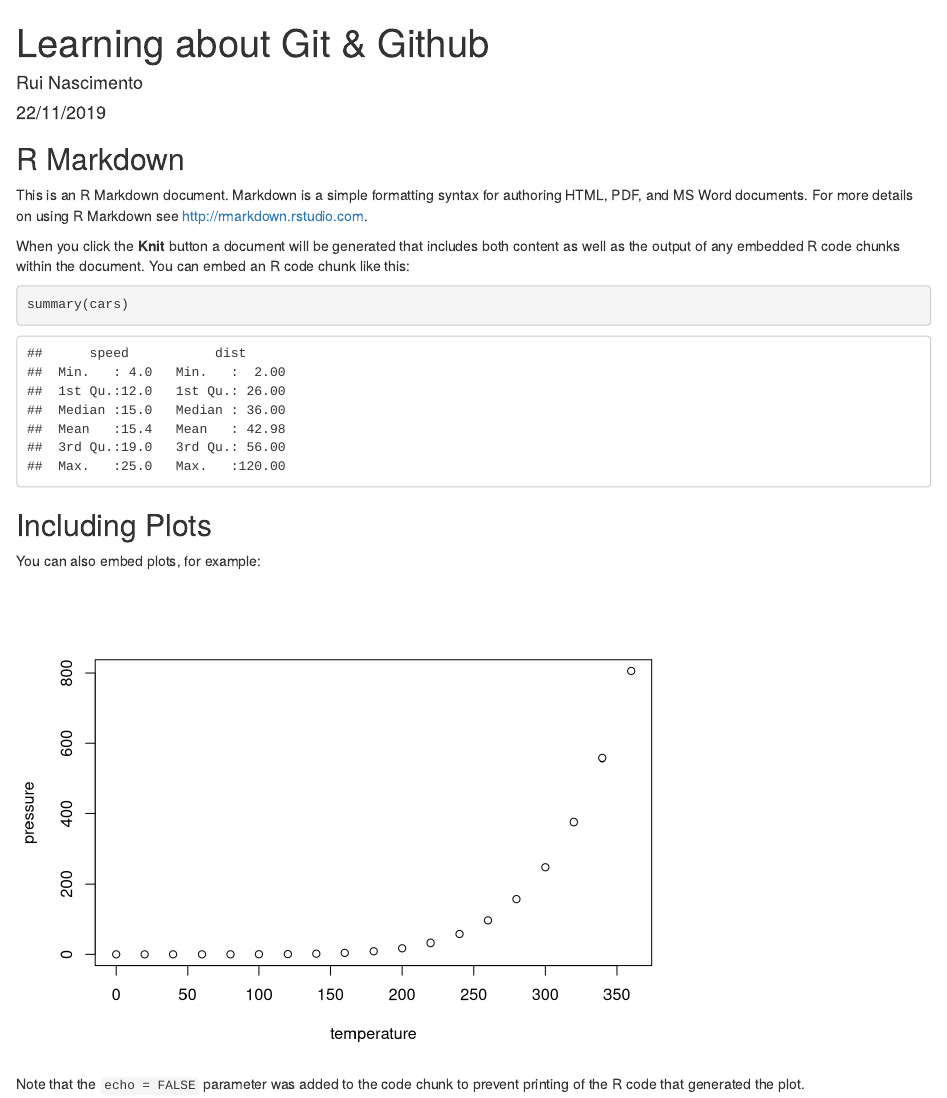
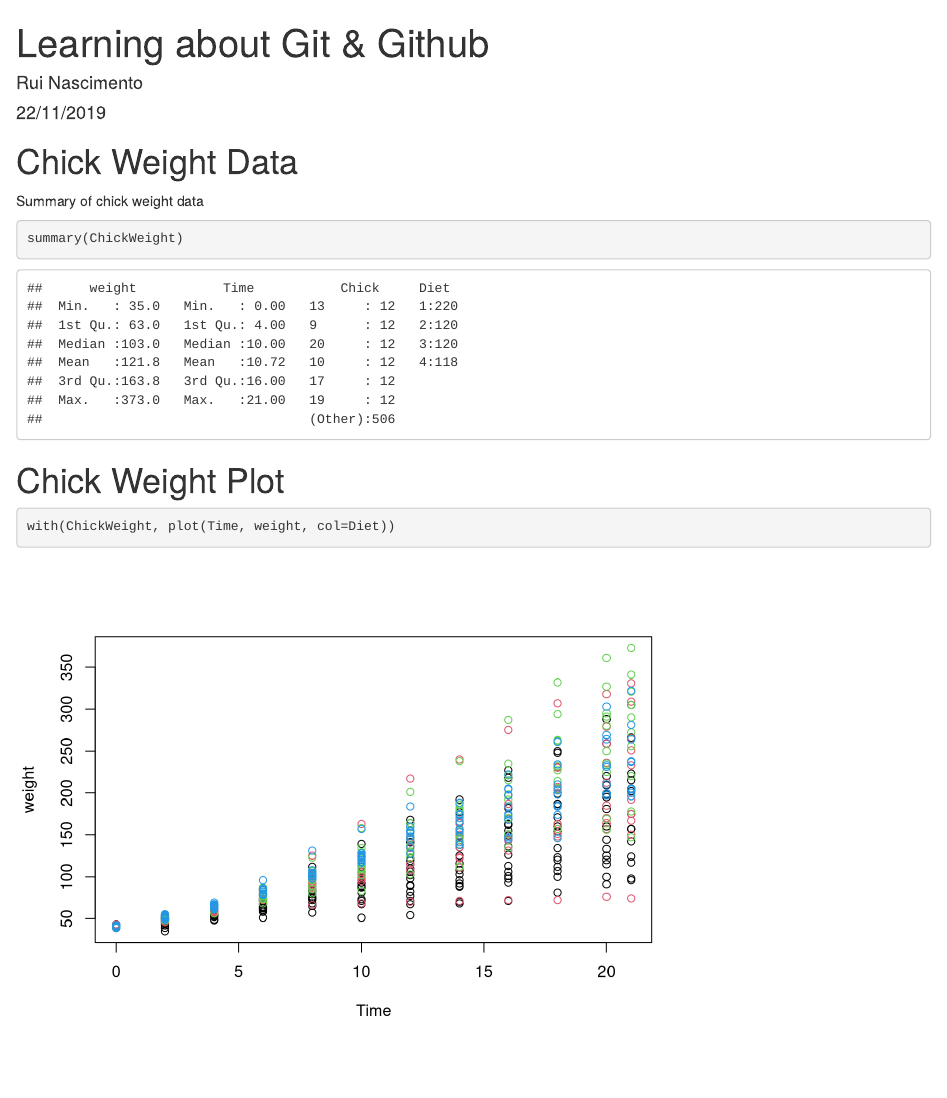
Before and after one commit to RuiNascimento/Github-R-Demo, an R Markdown document (Learning-About-Github.Rmd): the page in a window 1100 px wide, from its top. Rendered offline with R 4.5, knitr and Pandoc, with nearby package versions.

Commit message:
Added chick weight summary and plot.

````diff
--- a/Learning-About-Github.Rmd
+++ b/Learning-About-Github.Rmd
@@ -9,22 +9,16 @@ output: html_document
 knitr::opts_chunk$set(echo = TRUE)
 ```
 
-## R Markdown
+# Chick Weight Data
 
-This is an R Markdown document. Markdown is a simple formatting syntax for authoring HTML, PDF, and MS Word documents. For more details on using R Markdown see <http://rmarkdown.rstudio.com>.
+Summary of chick weight data
 
-When you click the **Knit** button a document will be generated that includes both content as well as the output of any embedded R code chunks within the document. You can embed an R code chunk like this:
-
-```{r cars}
-summary(cars)
+```{r CWsum}
+summary(ChickWeight)
 ```
 
-## Including Plots
+# Chick Weight Plot
 
-You can also embed plots, for example:
-
-```{r pressure, echo=FALSE}
-plot(pressure)
+```{r CWplot}
+with(ChickWeight, plot(Time, weight, col=Diet))
 ```
-
-Note that the `echo = FALSE` parameter was added to the code chunk to prevent printing of the R code that generated the plot.
````
Also changed, not shown: Learning-About-Github.html (added).
